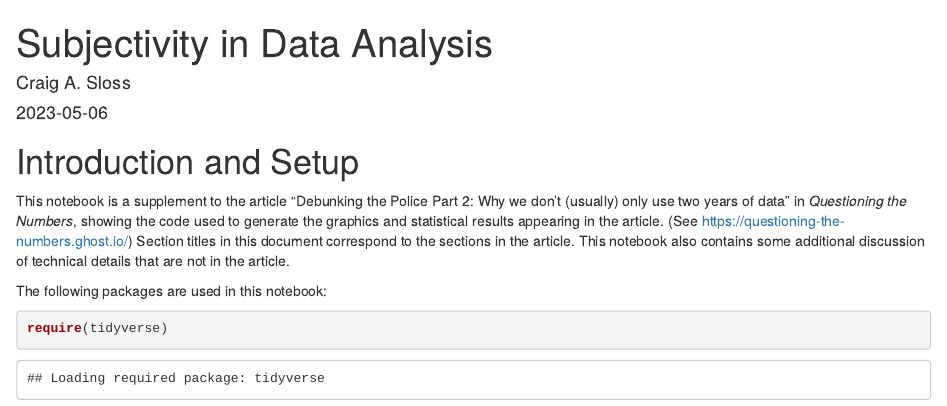
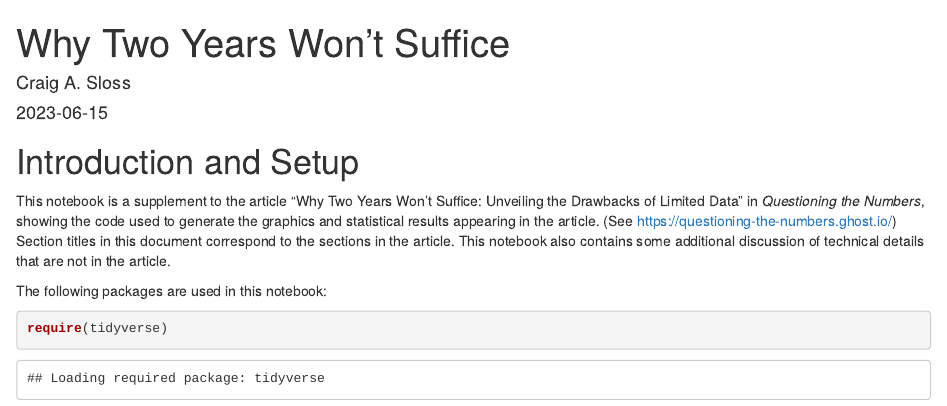
Before and after one commit to craig-sloss/questioning_the_numbers, an R Markdown document (police_data/02_using_more_than_two_data_points.Rmd): the page in a window 1100 px wide, from its top. The pictures show the output file police_data/02_using_more_than_two_data_points.html that the author committed with the source, opened offline.

Commit message:
Correct out-of-date titles

````diff
--- a/police_data/02_using_more_than_two_data_points.Rmd
+++ b/police_data/02_using_more_than_two_data_points.Rmd
@@ -1,7 +1,7 @@
 ---
-title: "Subjectivity in Data Analysis"
+title: "Why Two Years Won't Suffice"
 author: "Craig A. Sloss"
-date: "2023-05-06"
+date: "2023-06-15"
 output: html_document
 ---
 
@@ -11,7 +11,7 @@ knitr::opts_chunk$set(echo = TRUE)
 
 # Introduction and Setup
 
-This notebook is a supplement to the article "Debunking the Police Part 2: Why we don't (usually) only use two years of data" in *Questioning the Numbers*, showing the code used to generate the graphics and statistical results appearing in the article. (See https://questioning-the-numbers.ghost.io/) Section titles in this document correspond to the sections in the article. This notebook also contains some additional discussion of technical details that are not in the article.
+This notebook is a supplement to the article "Why Two Years Won't Suffice: Unveiling the Drawbacks of Limited Data" in *Questioning the Numbers*, showing the code used to generate the graphics and statistical results appearing in the article. (See https://questioning-the-numbers.ghost.io/) Section titles in this document correspond to the sections in the article. This notebook also contains some additional discussion of technical details that are not in the article.
 
 The following packages are used in this notebook:
 ```{r cars}
````
Also changed, not shown: police_data/02_using_more_than_two_data_points.html.
